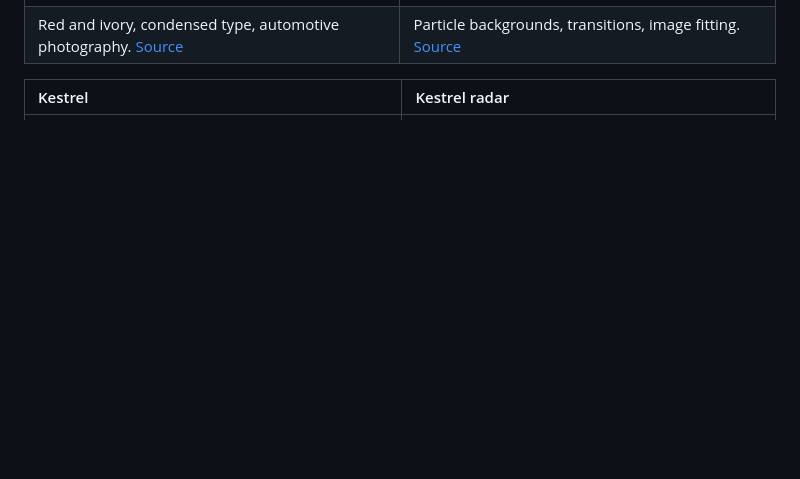
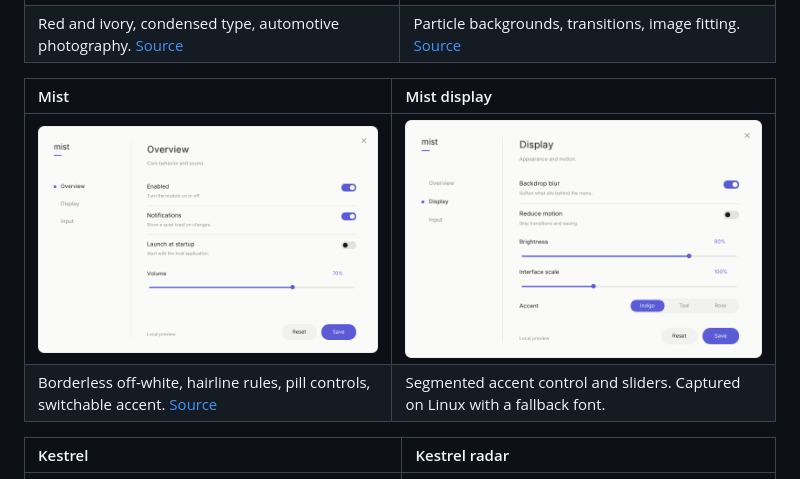
Before and after one commit to ifBars/Atelier.ImGui, a Markdown page: README.md, the part around the change. Rendered like a GitHub page; pictures changed too: docs/images/mist-display.png (added), docs/images/mist.png (added); blank space fills up the shorter version.

Commit message:
Add Mist screenshots to README and docs
Co-Authored-By: Claude Sonnet 5.5 <noreply@anthropic.com>
Claude-Session: https://claude.ai/code/session_01KxrUmo7tYi3bnH4gsc7a9U

```diff
--- a/README.md
+++ b/README.md
@@ -49,6 +49,11 @@ Each example uses the same core library. All controls operate on local demo stat
 | :--- | :--- |
 | <img src="docs/images/redline.png" alt="Redline motorsport menu example" width="480" /> | <img src="docs/images/effects.png" alt="Nightshift particle and image effects example" width="480" /> |
 | Red and ivory, condensed type, automotive photography. [Source](samples/Redline/RedlineMenu.cs) | Particle backgrounds, transitions, image fitting. [Source](samples/GameMenu/NightshiftMenu.cs) |
+
+| Mist | Mist display |
+| :--- | :--- |
+| <img src="docs/images/mist.png" alt="Mist minimal menu, overview page" width="480" /> | <img src="docs/images/mist-display.png" alt="Mist display page with accent selector" width="480" /> |
+| Borderless off-white, hairline rules, pill controls, switchable accent. [Source](samples/Mist/MistMenu.cs) | Segmented accent control and sliders. Captured on Linux with a fallback font. |
 
 | Kestrel | Kestrel radar |
 | :--- | :--- |
```
Also changed, not shown: docs/styled-examples.md (+1 -0 lines), docs/images/mist-input.png (added).
